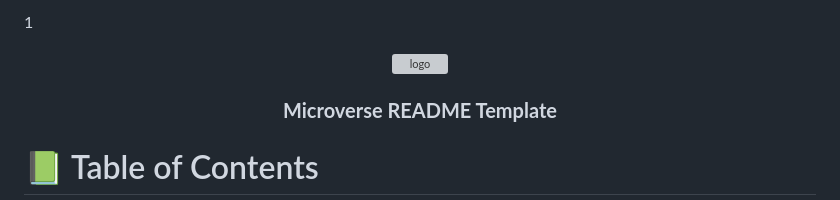
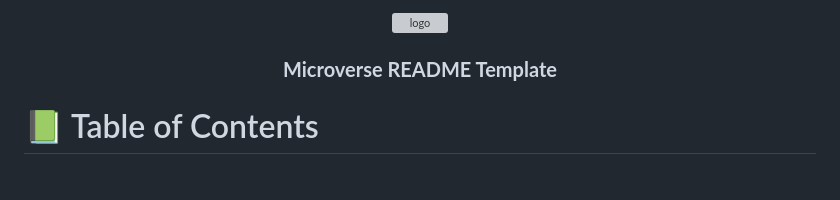
Before and after one commit to Atril33/My_Portfolio, a Markdown page: README.md, the part around the change. Rendered like a GitHub page; grey boxes are pictures that could not be loaded.

```diff
--- a/README.md
+++ b/README.md
@@ -1,5 +1,5 @@
 <a name="readme-top"></a>
-1
+
 <!--
 HOW TO USE:
 This is an example of how you may give instructions on setting up your project locally.
```
